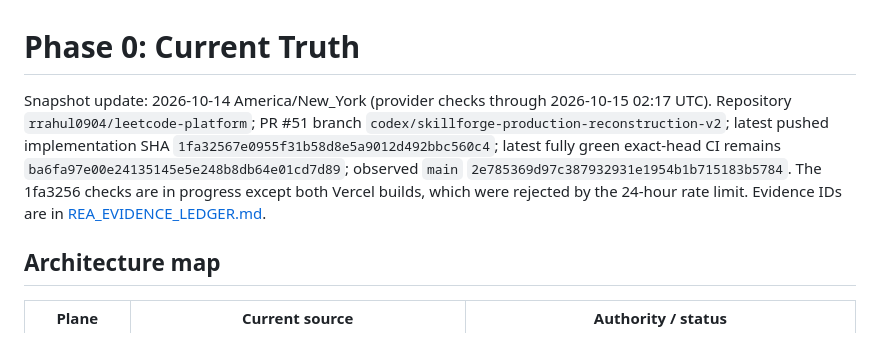
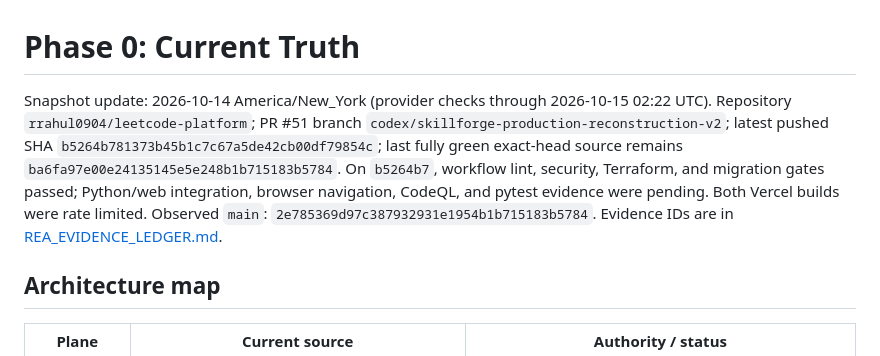
Before and after one commit to rrahul0904/leetcode-platform, a Markdown page: docs/reconstruction/PHASE0_CURRENT_TRUTH.md, the part around one of its changes. Rendered like a GitHub page.

```diff
--- a/docs/reconstruction/PHASE0_CURRENT_TRUTH.md
+++ b/docs/reconstruction/PHASE0_CURRENT_TRUTH.md
@@ -1,6 +1,6 @@
 # Phase 0: Current Truth
 
-Snapshot update: 2026-10-14 America/New_York (provider checks through 2026-10-15 02:17 UTC). Repository `rrahul0904/leetcode-platform`; PR #51 branch `codex/skillforge-production-reconstruction-v2`; latest pushed implementation SHA `1fa32567e0955f31b58d8e5a9012d492bbc560c4`; latest fully green exact-head CI remains `ba6fa97e00e24135145e5e248b8db64e01cd7d89`; observed `main` `2e785369d97c387932931e1954b1b715183b5784`. The 1fa3256 checks are in progress except both Vercel builds, which were rejected by the 24-hour rate limit. Evidence IDs are in [REA_EVIDENCE_LEDGER.md](REA_EVIDENCE_LEDGER.md).
+Snapshot update: 2026-10-14 America/New_York (provider checks through 2026-10-15 02:22 UTC). Repository `rrahul0904/leetcode-platform`; PR #51 branch `codex/skillforge-production-reconstruction-v2`; latest pushed SHA `b5264b781373b45b1c7c67a5de42cb00df79854c`; last fully green exact-head source remains `ba6fa97e00e24135145e5e248b1b715183b5784`. On `b5264b7`, workflow lint, security, Terraform, and migration gates passed; Python/web integration, browser navigation, CodeQL, and pytest evidence were pending. Both Vercel builds were rate limited. Observed `main`: `2e785369d97c387932931e1954b1b715183b5784`. Evidence IDs are in [REA_EVIDENCE_LEDGER.md](REA_EVIDENCE_LEDGER.md).
 
 ## Architecture map
 
```
Also changed, not shown: other parts of docs/reconstruction/PHASE0_CURRENT_TRUTH.md (+1 -1 lines), docs/reconstruction/REA_EVIDENCE_LEDGER.md (+4 -2 lines), docs/release/PR51_CERTIFICATION.md (+5 -5 lines).
